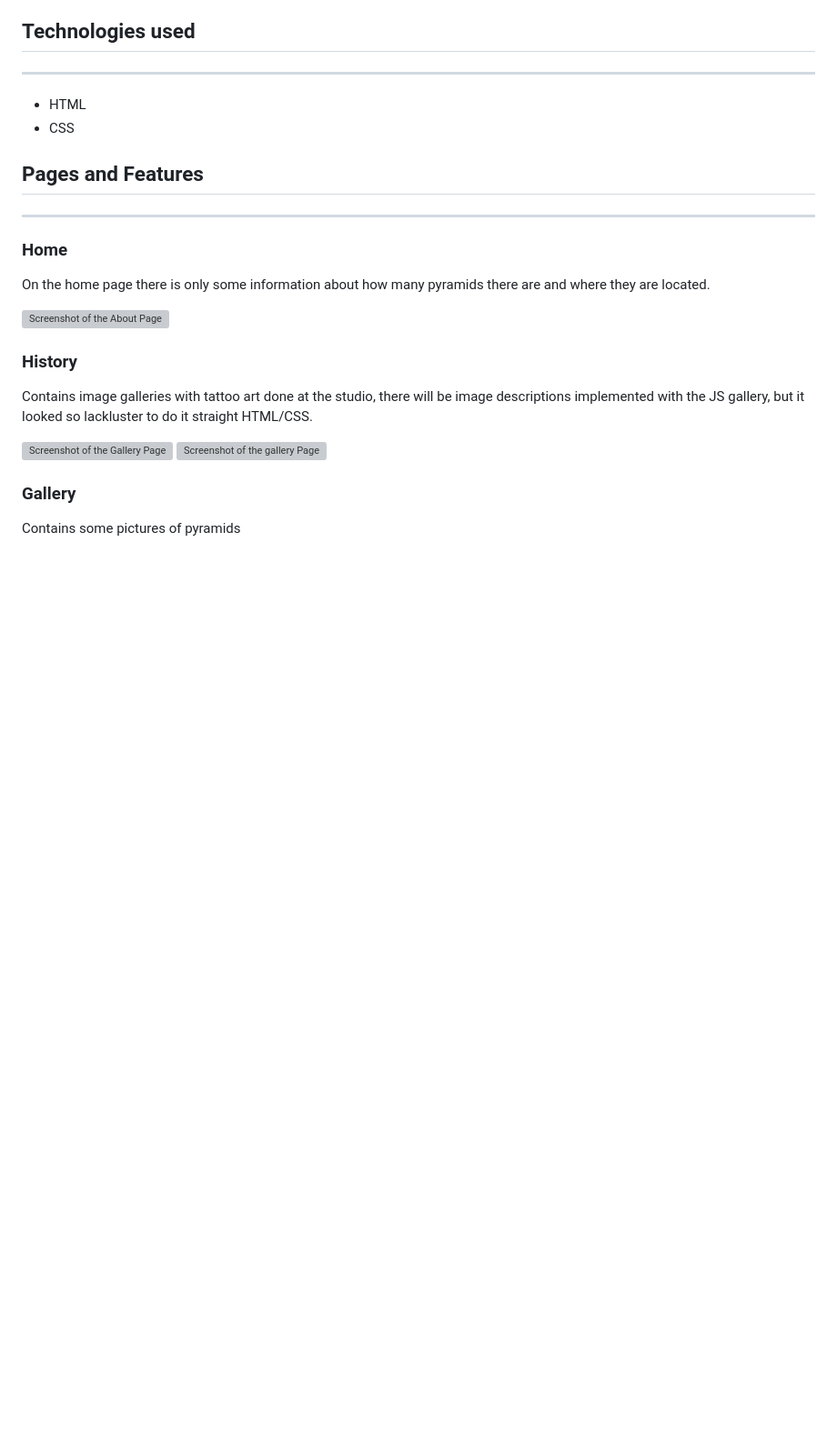
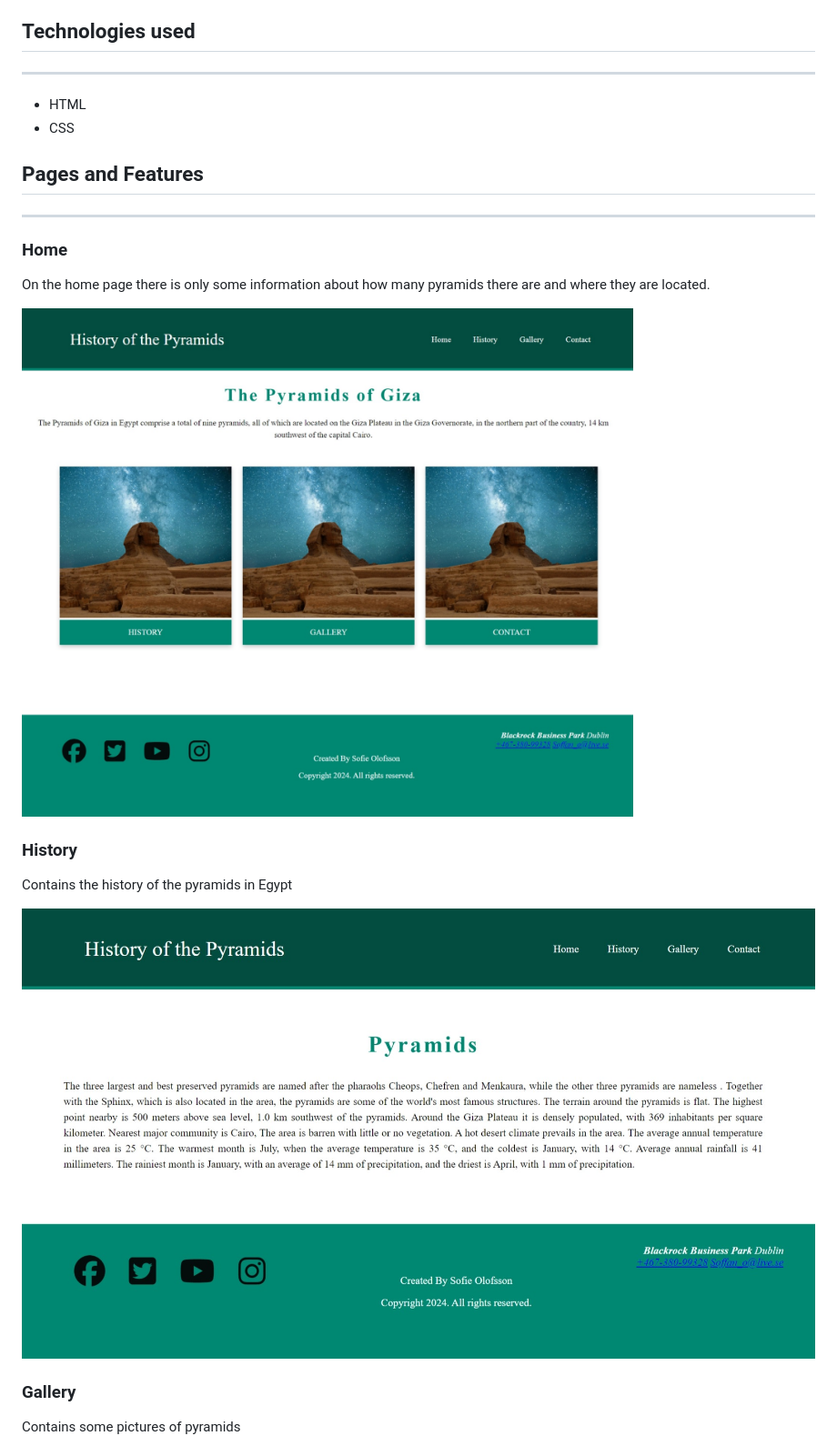
Before and after one commit to Sofski93/Portfolio-Project-1, a Markdown page: README.md, the part around one of its changes. Shown at 91% size. Drawn GitHub-style; blank space fills up the shorter version; grey boxes are pictures that could not be loaded.

```diff
--- a/README.md
+++ b/README.md
@@ -30,14 +32,13 @@ This is a business site for the tattoo studio Almen-Ink, on it you can browse th
 
 On the home page there is only some information about how many pyramids there are and where they are located.
 
-![Screenshot of the About Page](./assets/media/newindexscreen.png "")
+![Screenshot of the Home Page](./assets/images/Home.jpeg "Home")
 
 ### History
 
-Contains image galleries with tattoo art done at the studio, there will be image descriptions implemented with the JS gallery, but it looked so lackluster to do it straight HTML/CSS.
+Contains the history of the pyramids in Egypt
 
-![Screenshot of the Gallery Page](./assets/media/galleryscreen.png "Gallery 1")
-![Screenshot of the gallery Page](./assets/media/galleryscreen2.png "Gallery 2")
+![Screenshot of the History Page](./assets/images/History.jpeg "History")
 
 ### Gallery
 
```
Also changed, not shown: other parts of README.md (+17 -15 lines).
